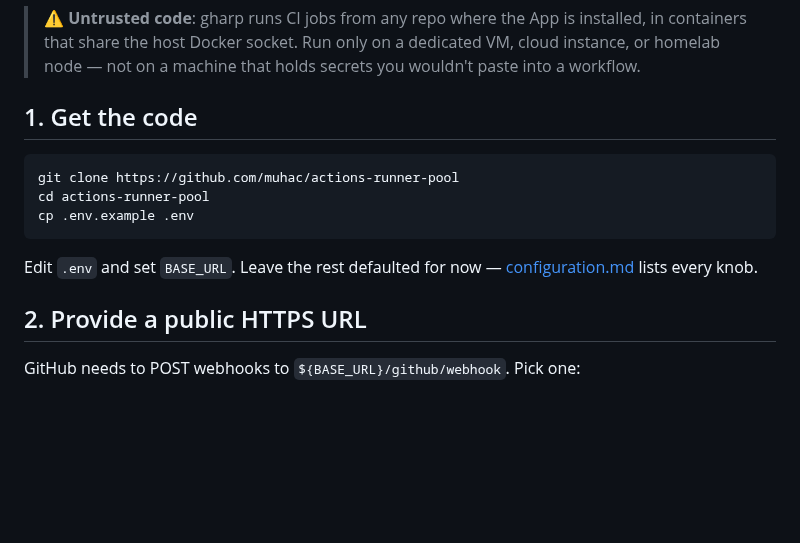
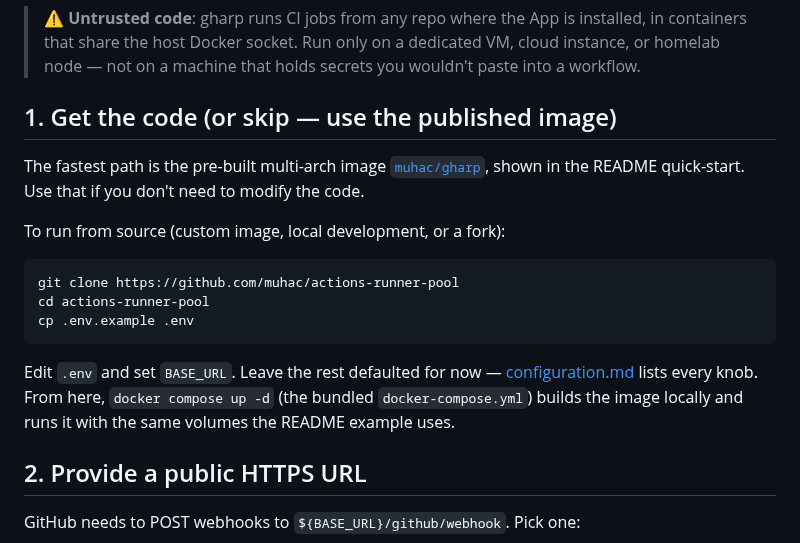
Before and after one commit to muhac/actions-runner-pool, a Markdown page: docs/deploy.md, the part around the change. Rendered like a GitHub page; blank space fills up the shorter version.

````diff
--- a/docs/deploy.md
+++ b/docs/deploy.md
@@ -18,7 +18,13 @@ For the full env-variable reference, see [configuration.md](configuration.md).
 > only on a dedicated VM, cloud instance, or homelab node — not on a
 > machine that holds secrets you wouldn't paste into a workflow.
 
-## 1. Get the code
+## 1. Get the code (or skip — use the published image)
+
+The fastest path is the pre-built multi-arch image
+[`muhac/gharp`](https://hub.docker.com/r/muhac/gharp), shown in the
+README quick-start. Use that if you don't need to modify the code.
+
+To run from source (custom image, local development, or a fork):
 
 ```bash
 git clone https://github.com/muhac/actions-runner-pool
@@ -27,7 +33,10 @@ cp .env.example .env
 ```
 
 Edit `.env` and set `BASE_URL`. Leave the rest defaulted for now —
-[configuration.md](configuration.md) lists every knob.
+[configuration.md](configuration.md) lists every knob. From here,
+`docker compose up -d` (the bundled `docker-compose.yml`) builds the
+image locally and runs it with the same volumes the README example
+uses.
 
 ## 2. Provide a public HTTPS URL
 
````
Also changed, not shown: README.md (+15 -14 lines).
